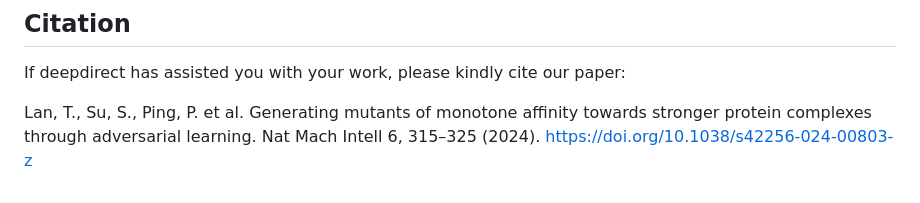
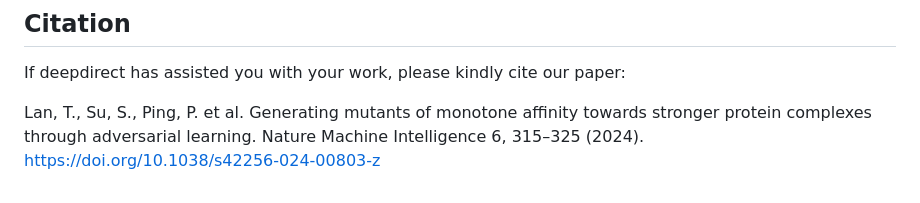
Before and after one commit to tianlt/deepdirect, a Markdown page: README.md, the part around the change. GitHub-like rendering.

```diff
--- a/README.md
+++ b/README.md
@@ -120,4 +120,4 @@ deepdirect is distributed under the [GNU General Public License version
 ## Citation
 If deepdirect has assisted you with your work, please kindly cite our paper:
 
-Lan, T., Su, S., Ping, P. et al. Generating mutants of monotone affinity towards stronger protein complexes through adversarial learning. Nat Mach Intell 6, 315–325 (2024). https://doi.org/10.1038/s42256-024-00803-z
+Lan, T., Su, S., Ping, P. et al. Generating mutants of monotone affinity towards stronger protein complexes through adversarial learning. Nature Machine Intelligence 6, 315–325 (2024). https://doi.org/10.1038/s42256-024-00803-z
```
